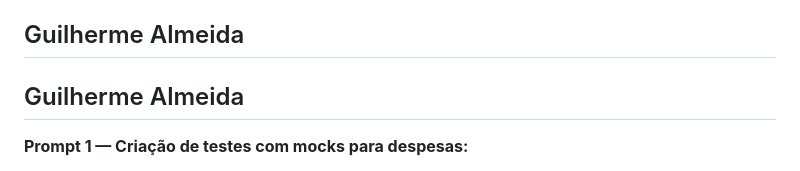
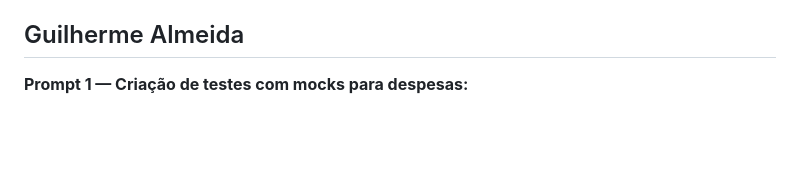
Before and after one commit to C14-INATEL/RepQuest, a Markdown page: README.md, the part around the change. GitHub-like rendering; blank space fills up the shorter version.

```diff
--- a/README.md
+++ b/README.md
@@ -128,8 +128,6 @@ Resposta aceita com ajuste: a IA sugeriu atualizar os pacotes, mas a atualizaç
 
 ## Guilherme Almeida
 
-## Guilherme Almeida
-
 **Prompt 1 — Criação de testes com mocks para despesas:**
 > "me ajude a criar um teste em Jest para a tela de despesas usando mocks. O teste deve ficar em `_tests_/despesas.test.tsx` e também ajustar a tela de ranking em `app/(tabs)/ranking.tsx` para suportar o novo comportamento de despesas"
 
```
